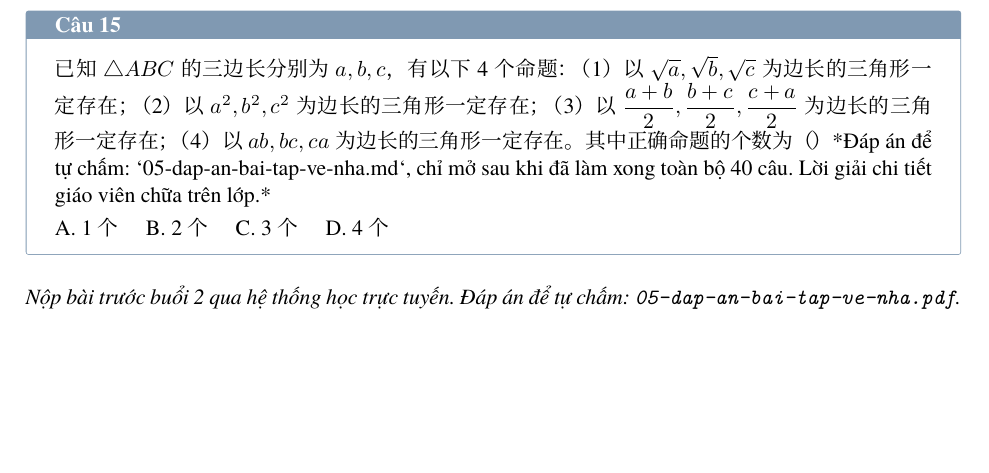
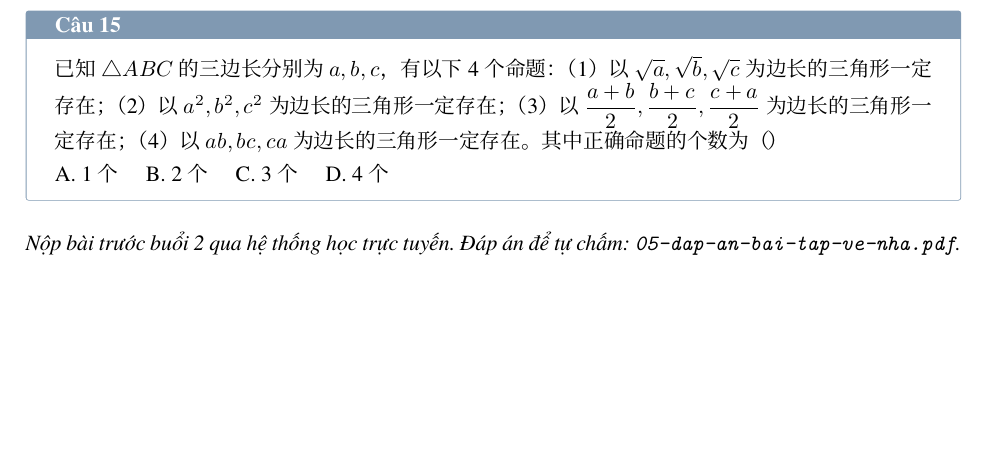
Before and after one commit to duongyangyang/cae_math, a LaTeX document (classready/buoi-01-tap-hop-bat-dang-thuc/latex/03-bai-tap-ve-nha.tex): part of page 6 of 6, cut so that both start at the same text. Compiled offline with XeLaTeX; a missing font is replaced by an installed copy or a similar font.

Commit message:
Sửa lỗi câu 15 file bài tập về nhà
Dòng ghi chú cuối file bị hút vào ô Câu 15 phần tự chọn, kèm theo ký
hiệu * và backtick markdown còn nguyên trong bản in.

Nguyên nhân: regex tách câu hỏi dùng \Z làm mốc kết thúc nên câu cuối
cùng nuốt trọn phần còn lại của file, gồm cả dòng ghi chú.

Sửa hai chỗ trong md2tex-baitap.py:
- Cắt dòng ghi chú cuối file trước khi tách câu hỏi
- Bổ sung md_inline để chuyển **, *, ` sang LaTeX trong đề bài và đáp án

Kiểm tra: quét toàn repo, không còn ** trong file .tex hay .pdf nào.

```diff
--- a/classready/buoi-01-tap-hop-bat-dang-thuc/latex/03-bai-tap-ve-nha.tex
+++ b/classready/buoi-01-tap-hop-bat-dang-thuc/latex/03-bai-tap-ve-nha.tex
@@ -257,7 +257,7 @@ $A = \{x \mid 1 \leq x < 4\}$，$B = \{x \mid y = \lg(x^2 - 2x)\}$，则 $A \cap
 \end{baitap}
 
 \begin{baitap}[15]
-已知 $\triangle ABC$ 的三边长分别为 $a, b, c$，有以下4个命题： （1）以 $\sqrt{a}, \sqrt{b}, \sqrt{c}$ 为边长的三角形一定存在； （2）以 $a^2, b^2, c^2$ 为边长的三角形一定存在； （3）以 $\dfrac{a+b}{2}, \dfrac{b+c}{2}, \dfrac{c+a}{2}$ 为边长的三角形一定存在； （4）以 $ab, bc, ca$ 为边长的三角形一定存在。 其中正确命题的个数为（ ） *Đáp án để tự chấm: `05-dap-an-bai-tap-ve-nha.md`, chỉ mở sau khi đã làm xong toàn bộ 40 câu. Lời giải chi tiết giáo viên chữa trên lớp.*
+已知 $\triangle ABC$ 的三边长分别为 $a, b, c$，有以下4个命题： （1）以 $\sqrt{a}, \sqrt{b}, \sqrt{c}$ 为边长的三角形一定存在； （2）以 $a^2, b^2, c^2$ 为边长的三角形一定存在； （3）以 $\dfrac{a+b}{2}, \dfrac{b+c}{2}, \dfrac{c+a}{2}$ 为边长的三角形一定存在； （4）以 $ab, bc, ca$ 为边长的三角形一定存在。 其中正确命题的个数为（ ）
 \par\vspace{3pt}
 \noindent A. 1个 \quad B. 2个 \quad C. 3个 \quad D. 4个
 \end{baitap}
```
Also changed, not shown: classready/buoi-01-tap-hop-bat-dang-thuc/pdf/01-tai-lieu-chuan-bi-buoi-1.pdf, classready/buoi-01-tap-hop-bat-dang-thuc/pdf/02-tai-lieu-buoi-hoc-buoi-1.pdf, classready/buoi-01-tap-hop-bat-dang-thuc/pdf/03-bai-tap-ve-nha-buoi-1.pdf, classready/buoi-01-tap-hop-bat-dang-thuc/pdf/04-dap-an-bai-tap-ve-nha-buoi-1.pdf, classready/buoi-01-tap-hop-bat-dang-thuc/pdf/giao-vien/ke-hoach-giang-day-buoi-1.pdf, classready/buoi-01-tap-hop-bat-dang-thuc/pdf/giao-vien/loi-giai-bai-tap-ve-nha-buoi-1.pdf, 1 other file.
